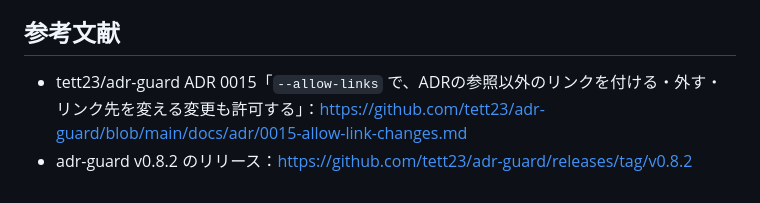
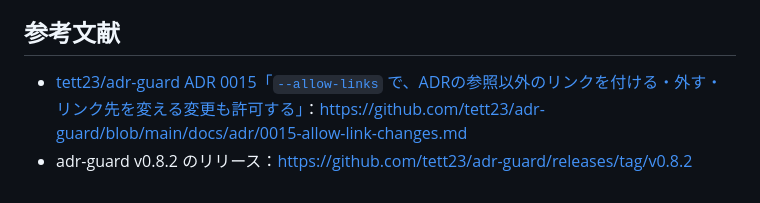
Before and after one commit to tett23/ai-chat-logs, a Markdown page: docs/adr/0009-update-adr-guard-to-v0-8-2.md, the part around the change. GitHub-like rendering.

Commit message:
Link the adr-guard ADR referenced in ADR 0009
The plain "tett23/adr-guard ADR 0015" in its references would be taken
for this repository's ADR 0015 by adr-guard links once that exists.
Wrap it in a link without changing the visible text (allowed by
--allow-links).

Co-Authored-By: Claude Opus 5.5 <noreply@anthropic.com>

```diff
--- a/docs/adr/0009-update-adr-guard-to-v0-8-2.md
+++ b/docs/adr/0009-update-adr-guard-to-v0-8-2.md
@@ -45,5 +45,5 @@ v0.8.1 までは ADR の参照のリンクの付与だけを許可していた
 
 ## 参考文献
 
-- tett23/adr-guard ADR 0015「`--allow-links` で、ADRの参照以外のリンクを付ける・外す・リンク先を変える変更も許可する」：https://github.com/tett23/adr-guard/blob/main/docs/adr/0015-allow-link-changes.md
+- [tett23/adr-guard ADR 0015「`--allow-links` で、ADRの参照以外のリンクを付ける・外す・リンク先を変える変更も許可する」](https://github.com/tett23/adr-guard/blob/main/docs/adr/0015-allow-link-changes.md)：https://github.com/tett23/adr-guard/blob/main/docs/adr/0015-allow-link-changes.md
 - adr-guard v0.8.2 のリリース：https://github.com/tett23/adr-guard/releases/tag/v0.8.2
```
